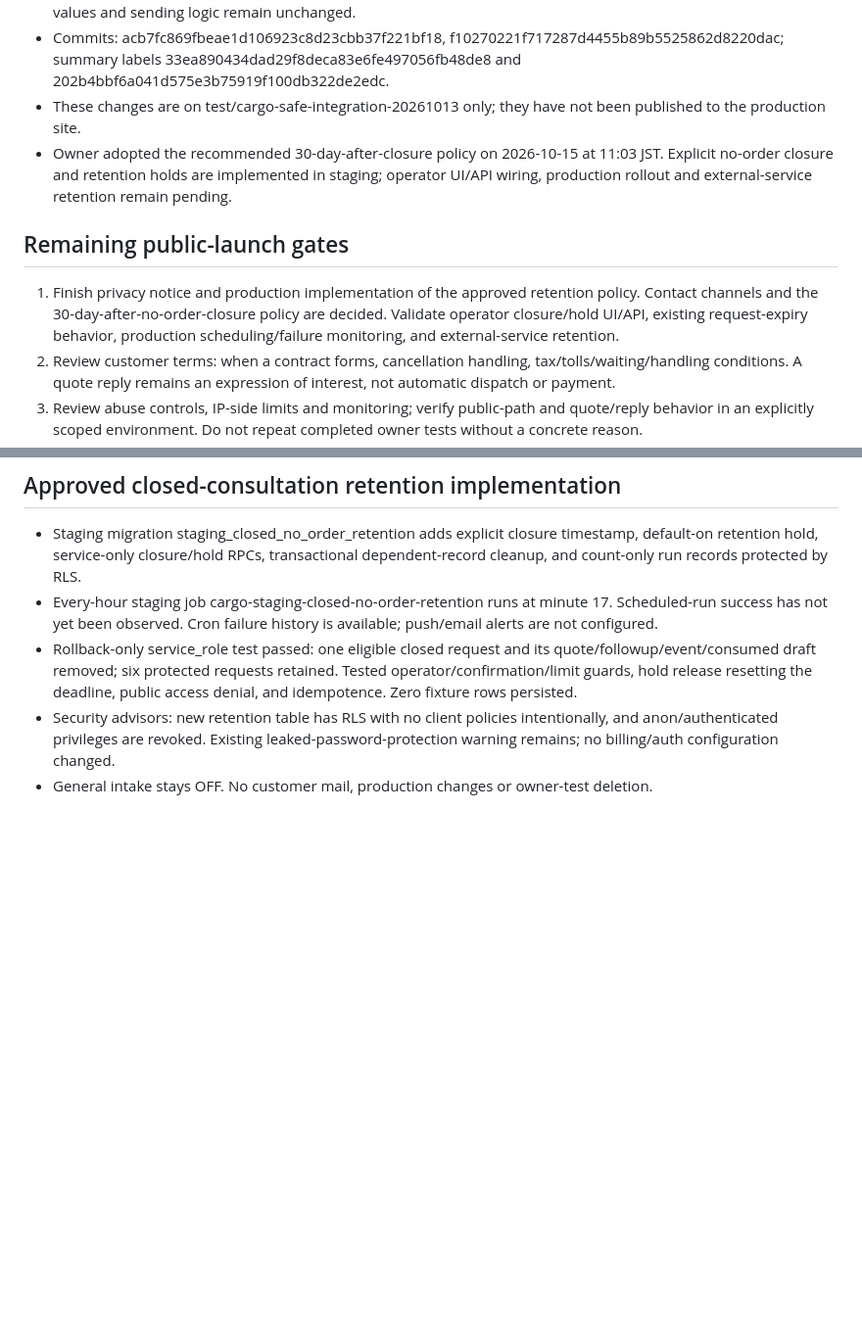
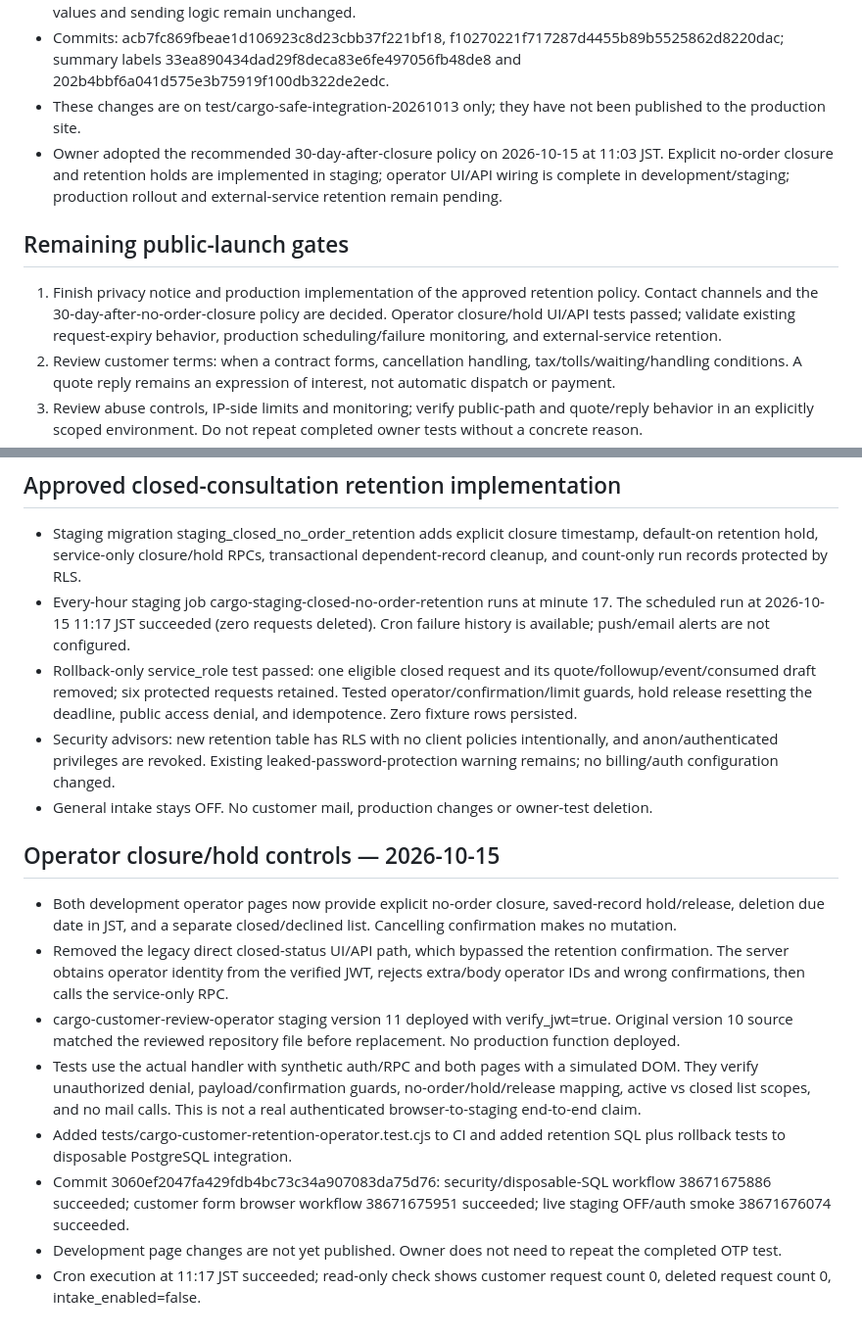
Before and after one commit to yuka19910307-create/rainbow-driver, a Markdown page: docs/cargo-release-readiness-20261015.md, 2 parts joined by grey strips. Shown at 98% size. GitHub-like rendering; blank space fills up the shorter version.

Commit message:
Record completed retention controls and passing CI verification

```diff
--- a/docs/cargo-release-readiness-20261015.md
+++ b/docs/cargo-release-readiness-20261015.md
@@ -28,11 +28,11 @@ This record supersedes older progress statements, not security constraints. Publ
 - Confirmation summaries now use the Japanese preparation and handling labels from the form. Stored enum values and sending logic remain unchanged.
 - Commits: acb7fc869fbeae1d106923c8d23cbb37f221bf18, f10270221f717287d4455b89b5525862d8220dac; summary labels 33ea890434dad29f8deca83e6fe497056fb48de8 and 202b4bbf6a041d575e3b75919f100db322de2edc.
 - These changes are on test/cargo-safe-integration-20261013 only; they have not been published to the production site.
-- Owner adopted the recommended 30-day-after-closure policy on 2026-10-15 at 11:03 JST. Explicit no-order closure and retention holds are implemented in staging; operator UI/API wiring, production rollout and external-service retention remain pending.
+- Owner adopted the recommended 30-day-after-closure policy on 2026-10-15 at 11:03 JST. Explicit no-order closure and retention holds are implemented in staging; operator UI/API wiring is complete in development/staging; production rollout and external-service retention remain pending.
 
 ## Remaining public-launch gates
 
-1. Finish privacy notice and production implementation of the approved retention policy. Contact channels and the 30-day-after-no-order-closure policy are decided. Validate operator closure/hold UI/API, existing request-expiry behavior, production scheduling/failure monitoring, and external-service retention.
+1. Finish privacy notice and production implementation of the approved retention policy. Contact channels and the 30-day-after-no-order-closure policy are decided. Operator closure/hold UI/API tests passed; validate existing request-expiry behavior, production scheduling/failure monitoring, and external-service retention.
 2. Review customer terms: when a contract forms, cancellation handling, tax/tolls/waiting/handling conditions. A quote reply remains an expression of interest, not automatic dispatch or payment.
 3. Review abuse controls, IP-side limits and monitoring; verify public-path and quote/reply behavior in an explicitly scoped environment. Do not repeat completed owner tests without a concrete reason.
 4. Prepare and review production configuration/migration/site changes and rollback plan. Do not copy secrets through chat or GitHub. Do not merge the entire development branch blindly.
@@ -43,7 +43,18 @@ No production deployment or public intake enablement was performed in this step.
 ## Approved closed-consultation retention implementation
 
 - Staging migration staging_closed_no_order_retention adds explicit closure timestamp, default-on retention hold, service-only closure/hold RPCs, transactional dependent-record cleanup, and count-only run records protected by RLS.
-- Every-hour staging job cargo-staging-closed-no-order-retention runs at minute 17. Scheduled-run success has not yet been observed. Cron failure history is available; push/email alerts are not configured.
+- Every-hour staging job cargo-staging-closed-no-order-retention runs at minute 17. The scheduled run at 2026-10-15 11:17 JST succeeded (zero requests deleted). Cron failure history is available; push/email alerts are not configured.
 - Rollback-only service_role test passed: one eligible closed request and its quote/followup/event/consumed draft removed; six protected requests retained. Tested operator/confirmation/limit guards, hold release resetting the deadline, public access denial, and idempotence. Zero fixture rows persisted.
 - Security advisors: new retention table has RLS with no client policies intentionally, and anon/authenticated privileges are revoked. Existing leaked-password-protection warning remains; no billing/auth configuration changed.
 - General intake stays OFF. No customer mail, production changes or owner-test deletion.
+
+## Operator closure/hold controls — 2026-10-15
+
+- Both development operator pages now provide explicit no-order closure, saved-record hold/release, deletion due date in JST, and a separate closed/declined list. Cancelling confirmation makes no mutation.
+- Removed the legacy direct closed-status UI/API path, which bypassed the retention confirmation. The server obtains operator identity from the verified JWT, rejects extra/body operator IDs and wrong confirmations, then calls the service-only RPC.
+- cargo-customer-review-operator staging version 11 deployed with verify_jwt=true. Original version 10 source matched the reviewed repository file before replacement. No production function deployed.
+- Tests use the actual handler with synthetic auth/RPC and both pages with a simulated DOM. They verify unauthorized denial, payload/confirmation guards, no-order/hold/release mapping, active vs closed list scopes, and no mail calls. This is not a real authenticated browser-to-staging end-to-end claim.
+- Added tests/cargo-customer-retention-operator.test.cjs to CI and added retention SQL plus rollback tests to disposable PostgreSQL integration.
+- Commit 3060ef2047fa429fdb4bc73c34a907083da75d76: security/disposable-SQL workflow 38671675886 succeeded; customer form browser workflow 38671675951 succeeded; live staging OFF/auth smoke 38671676074 succeeded.
+- Development page changes are not yet published. Owner does not need to repeat the completed OTP test.
+- Cron execution at 11:17 JST succeeded; read-only check shows customer request count 0, deleted request count 0, intake_enabled=false.
```
